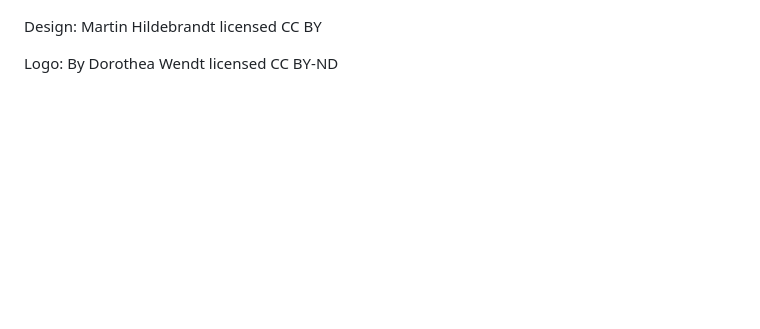
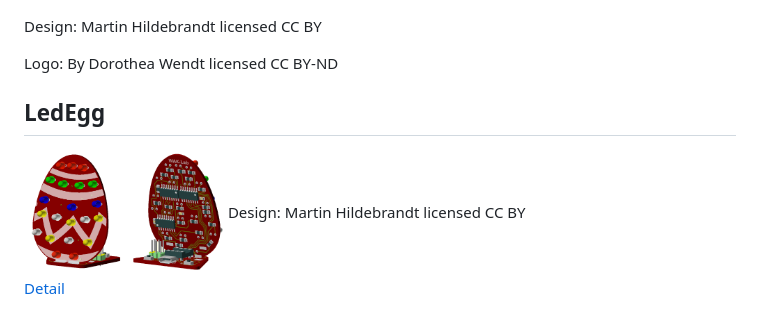
Before and after one commit to wak-lab-e-v/SolderingKits, a Markdown page: Readme.md, the part around the change. GitHub-like rendering; pictures changed too: LedEgg/pictures/egg.png (added); blank space fills up the shorter version.

```diff
--- a/Readme.md
+++ b/Readme.md
@@ -13,3 +13,12 @@ licensed CC BY
 
 Logo: By Dorothea Wendt
 licensed CC BY-ND
+
+
+## LedEgg
+
+<img src="LedEgg/pictures/egg.png" width="200">
+Design: Martin Hildebrandt
+licensed CC BY
+
+[Detail](LedEgg/README.md)
```
Also changed, not shown: LedEgg/README.md (added, +41 -0 lines), LedEgg/doc/pictures/Einstellung.png (added), LedEgg/pictures/shift.png (added), LedEgg/pictures/wak-lab-LOGO.png (added), 13 other files.
